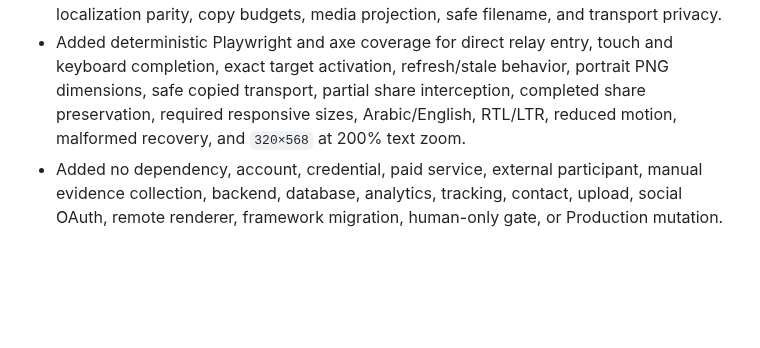
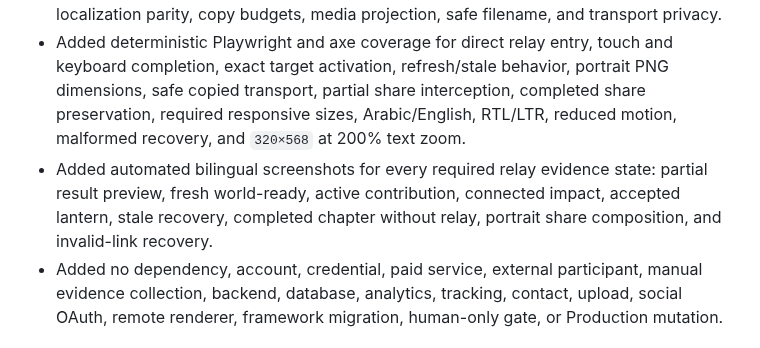
Before and after one commit to abdullahkrs/Creatorverse, a Markdown page: TASK_LOG.md, the part around the change. GitHub-like rendering; blank space fills up the shorter version.

Commit message:
docs: record complete relay screenshot evidence

```diff
--- a/TASK_LOG.md
+++ b/TASK_LOG.md
@@ -20,6 +20,7 @@ Completed entries through CV-PIVOT-004 are preserved in [`docs/archive/TASK_LOG-
 - Added synchronized Arabic and English localization, intentional RTL/LTR composition without mirroring world geometry, localized isolated digits, visible focus, 44 px targets, reduced-motion equivalence, optional persisted sound after interaction, safe loading/error/recovery states, and mobile-first layout from 320 px.
 - Added focused unit coverage for strict schema and transport, partial eligibility, exact next target, stale/ahead/mismatched handling, exact-once mutation, duplicate neutrality, localization parity, copy budgets, media projection, safe filename, and transport privacy.
 - Added deterministic Playwright and axe coverage for direct relay entry, touch and keyboard completion, exact target activation, refresh/stale behavior, portrait PNG dimensions, safe copied transport, partial share interception, completed share preservation, required responsive sizes, Arabic/English, RTL/LTR, reduced motion, malformed recovery, and `320×568` at 200% text zoom.
+- Added automated bilingual screenshots for every required relay evidence state: partial result preview, fresh world-ready, active contribution, connected impact, accepted lantern, stale recovery, completed chapter without relay, portrait share composition, and invalid-link recovery.
 - Added no dependency, account, credential, paid service, external participant, manual evidence collection, backend, database, analytics, tracking, contact, upload, social OAuth, remote renderer, framework migration, human-only gate, or Production mutation.
 
 ### Validation
```
